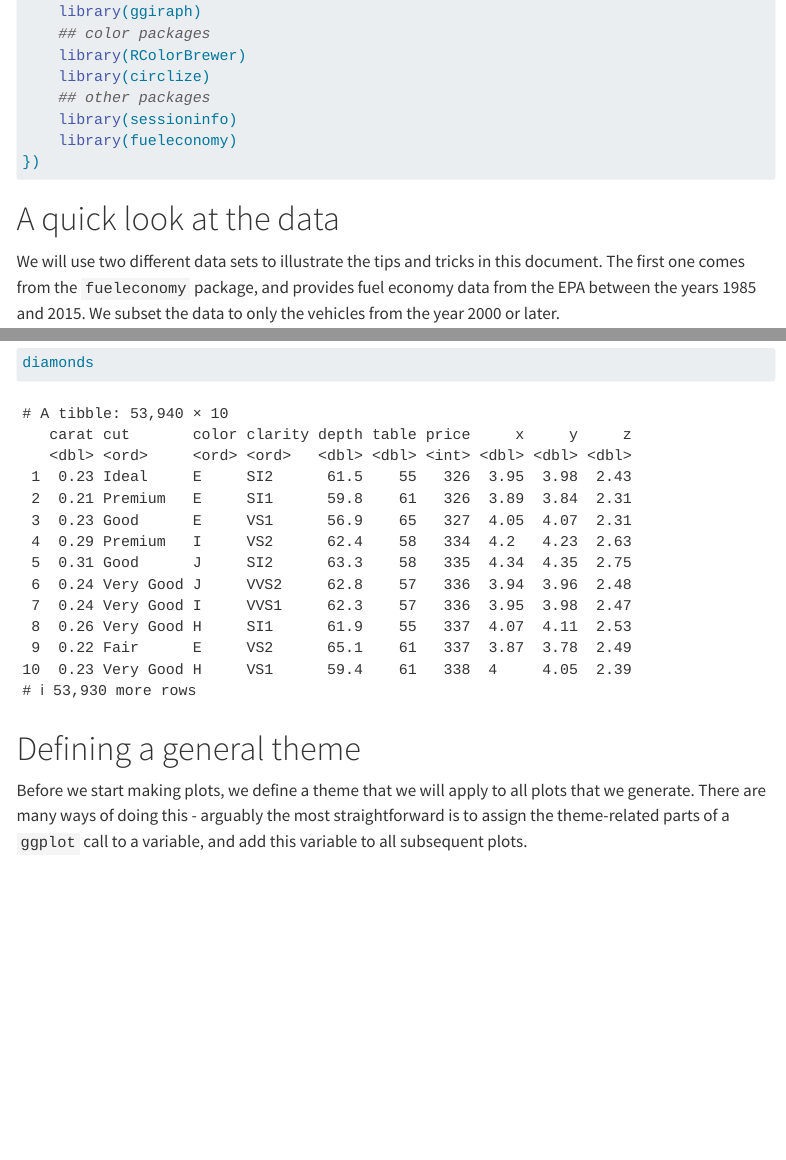
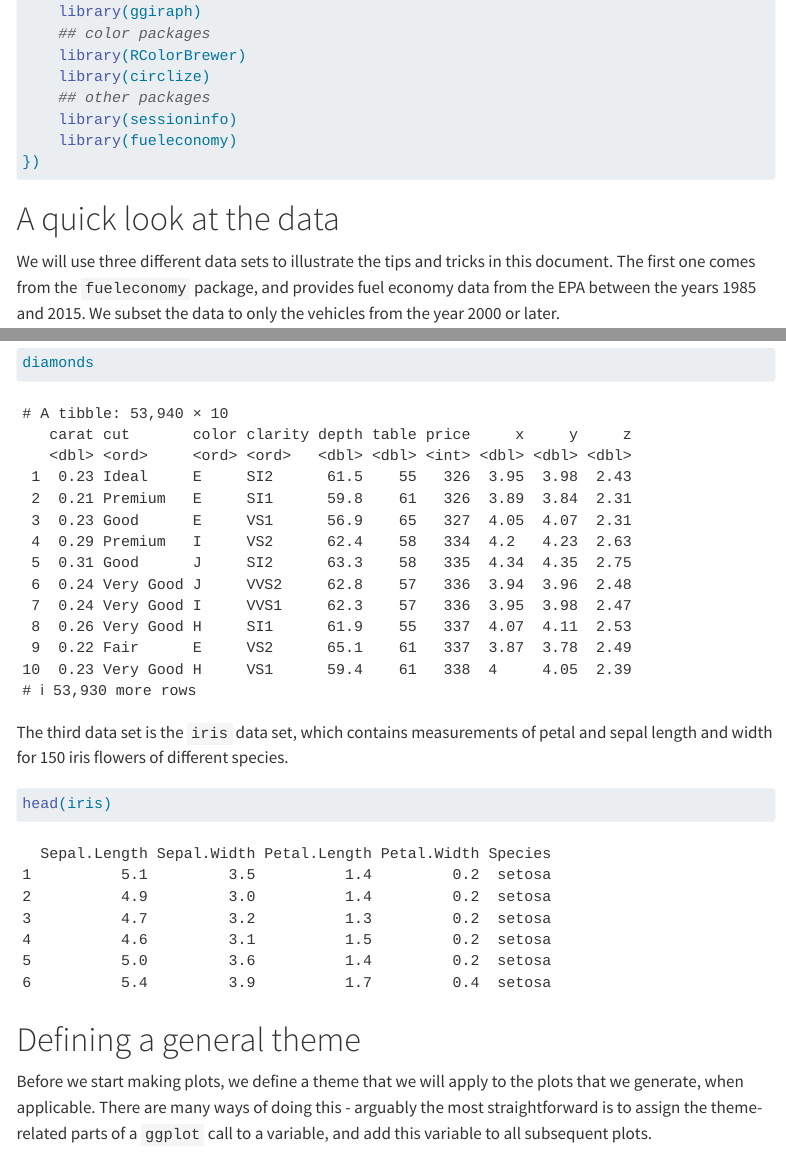
Before and after one commit to fmicompbio/intermediate_ggplot2, a Quarto document (intermediate_ggplot2.qmd): the page in a window 1100 px wide, from 950 px down, and a second part further down, joined at a grey line. Rendered offline with R 4.5, knitr and Pandoc in place of Quarto, with nearby package versions; some code elsewhere in the file could not run offline; menus at the side of the page are left out; long lines of code are wrapped.

Commit message:
Mention iris dataset in the beginning

````diff
--- a/intermediate_ggplot2.qmd
+++ b/intermediate_ggplot2.qmd
@@ -61,7 +61,7 @@ suppressPackageStartupMessages({
 
 # A quick look at the data
 
-We will use two different data sets to illustrate the tips and tricks in this
+We will use three different data sets to illustrate the tips and tricks in this
 document.
 The first one comes from the `fueleconomy` package, and provides fuel economy
 data from the EPA between the years 1985 and 2015.
@@ -79,10 +79,18 @@ on a set of diamonds.
 diamonds
 ```
 
+The third data set is the `iris` data set, which contains measurements of
+petal and sepal length and width for 150 iris flowers of different species.
+
+```{r}
+head(iris)
+```
+
+
 # Defining a general theme
 
-Before we start making plots, we define a theme that we will apply to all
-plots that we generate.
+Before we start making plots, we define a theme that we will apply to the
+plots that we generate, when applicable.
 There are many ways of doing this - arguably the most straightforward is to
 assign the theme-related parts of a `ggplot` call to a variable, and add
 this variable to all subsequent plots.
````
